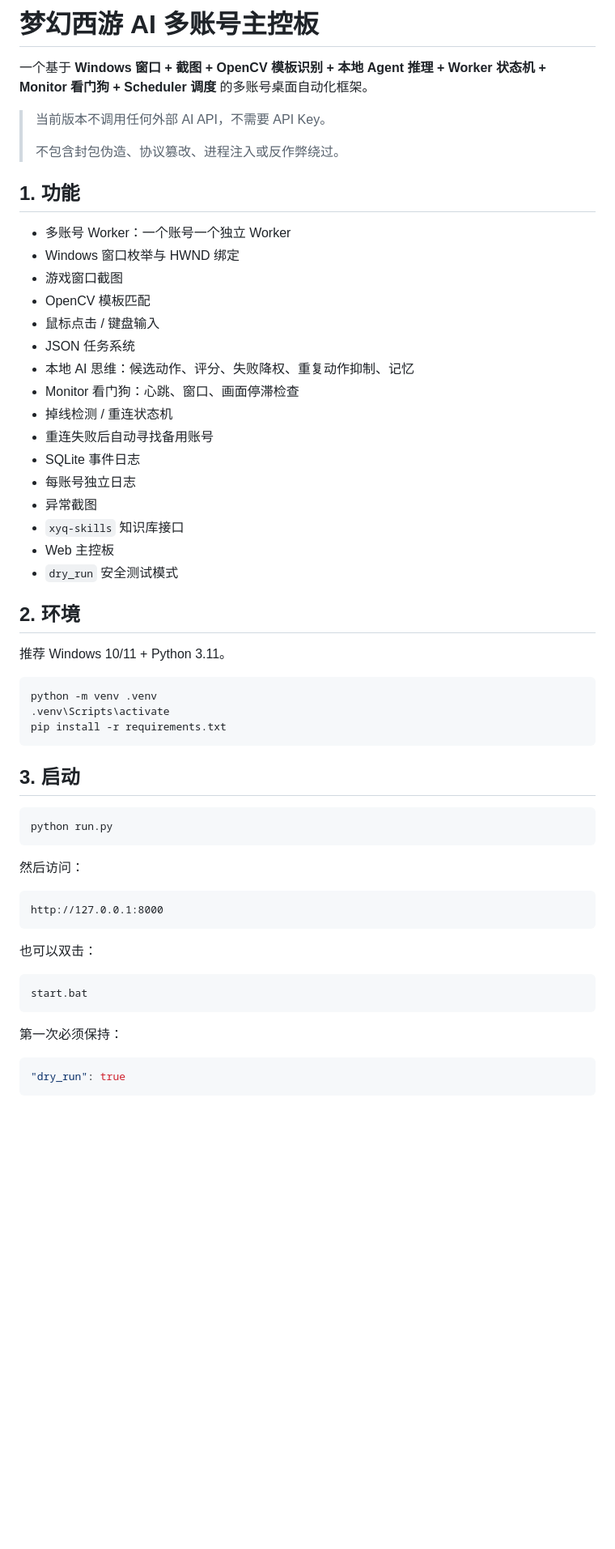
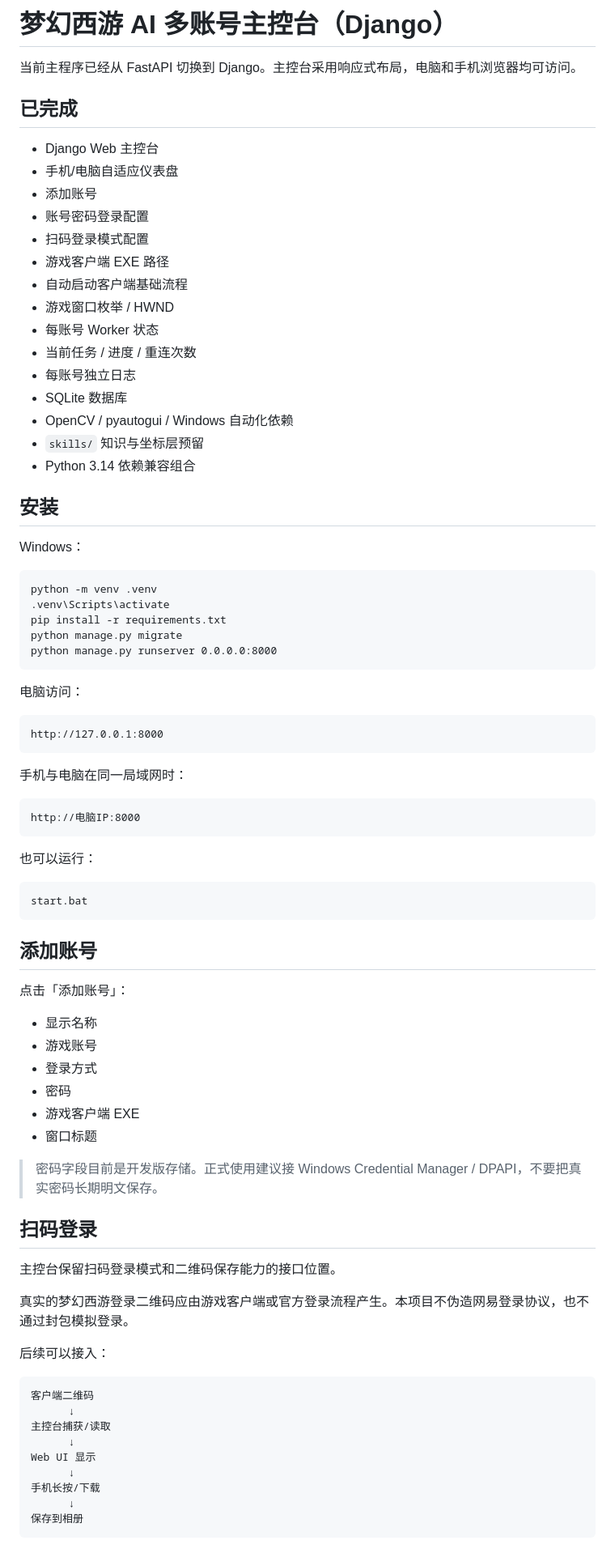
Before and after one commit to qq1473450426/mhxy_ai, a Markdown page: README.md, the part around one of its changes. Shown at 81% size. Drawn GitHub-style; blank space fills up the shorter version.

Commit message:
docs: update Django architecture and automation roadmap

````diff
--- a/README.md
+++ b/README.md
@@ -1,61 +1,85 @@
-# 梦幻西游 AI 多账号主控板
+# 梦幻西游 AI 多账号主控台（Django）
 
-一个基于 **Windows 窗口 + 截图 + OpenCV 模板识别 + 本地 Agent 推理 + Worker 状态机 + Monitor 看门狗 + Scheduler 调度** 的多账号桌面自动化框架。
+当前主程序已经从 FastAPI 切换到 Django。主控台采用响应式布局，电脑和手机浏览器均可访问。
 
-> 当前版本不调用任何外部 AI API，不需要 API Key。
->
-> 不包含封包伪造、协议篡改、进程注入或反作弊绕过。
+## 已完成
 
-## 1. 功能
+- Django Web 主控台
+- 手机/电脑自适应仪表盘
+- 添加账号
+- 账号密码登录配置
+- 扫码登录模式配置
+- 游戏客户端 EXE 路径
+- 自动启动客户端基础流程
+- 游戏窗口枚举 / HWND
+- 每账号 Worker 状态
+- 当前任务 / 进度 / 重连次数
+- 每账号独立日志
+- SQLite 数据库
+- OpenCV / pyautogui / Windows 自动化依赖
+- `skills/` 知识与坐标层预留
+- Python 3.14 依赖兼容组合
 
-- 多账号 Worker：一个账号一个独立 Worker
-- Windows 窗口枚举与 HWND 绑定
-- 游戏窗口截图
-- OpenCV 模板匹配
-- 鼠标点击 / 键盘输入
-- JSON 任务系统
-- 本地 AI 思维：候选动作、评分、失败降权、重复动作抑制、记忆
-- Monitor 看门狗：心跳、窗口、画面停滞检查
-- 掉线检测 / 重连状态机
-- 重连失败后自动寻找备用账号
-- SQLite 事件日志
-- 每账号独立日志
-- 异常截图
-- `xyq-skills` 知识库接口
-- Web 主控板
-- `dry_run` 安全测试模式
+## 安装
 
-## 2. 环境
-
-推荐 Windows 10/11 + Python 3.11。
+Windows：
 
 ```bat
 python -m venv .venv
 .venv\Scripts\activate
 pip install -r requirements.txt
+python manage.py migrate
+python manage.py runserver 0.0.0.0:8000
 ```
 
-## 3. 启动
-
-```bat
-python run.py
-```
-
-然后访问：
+电脑访问：
 
 ```text
 http://127.0.0.1:8000
 ```
 
-也可以双击：
+手机与电脑在同一局域网时：
 
 ```text
+http://电脑IP:8000
+```
+
+也可以运行：
+
+```bat
 start.bat
 ```
 
-第一次必须保持：
+## 添加账号
 
-```json
-"dry_run": true
+点击「添加账号」：
+
+- 显示名称
+- 游戏账号
+- 登录方式
+- 密码
+- 游戏客户端 EXE
+- 窗口标题
+
+> 密码字段目前是开发版存储。正式使用建议接 Windows Credential Manager / DPAPI，不要把真实密码长期明文保存。
+
+## 扫码登录
+
+主控台保留扫码登录模式和二维码保存能力的接口位置。
+
+真实的梦幻西游登录二维码应由游戏客户端或官方登录流程产生。本项目不伪造网易登录协议，也不通过封包模拟登录。
+
+后续可以接入：
+
+```text
+客户端二维码
+      ↓
+主控台捕获/读取
+      ↓
+Web UI 显示
+      ↓
+手机长按/下载
+      ↓
+保存到相册
 ```
 
````
Also changed, not shown: other parts of README.md (+136 -233 lines).
